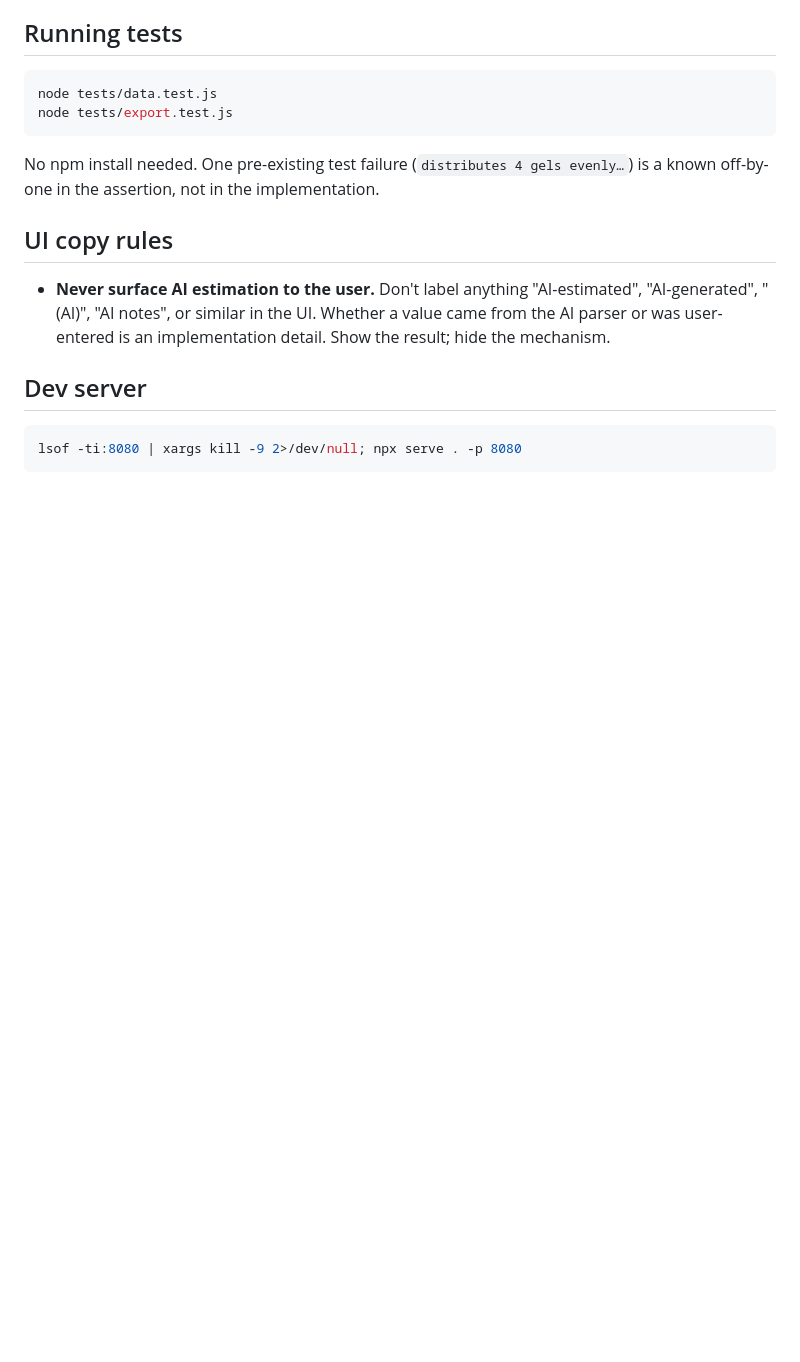
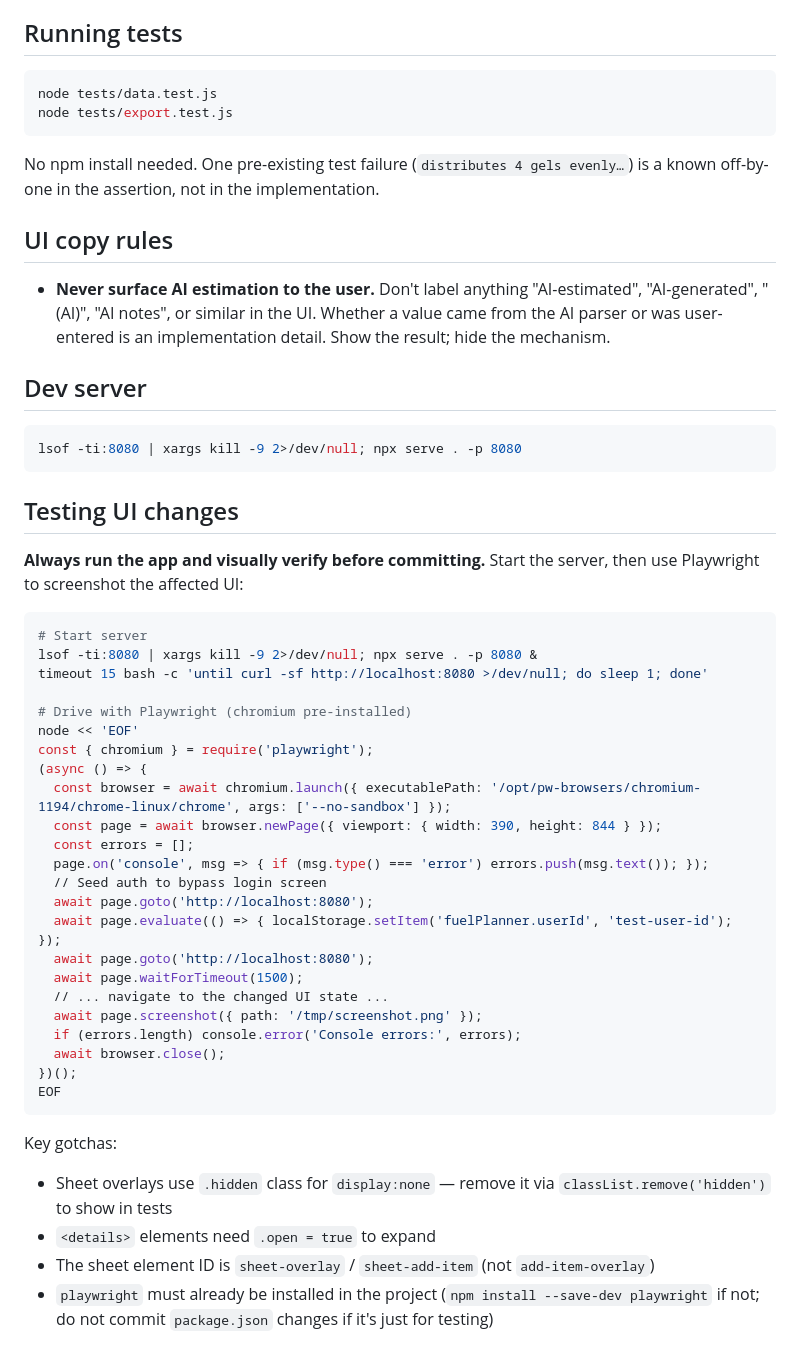
Before and after one commit to missfunmi/fueling-calculator, a Markdown page: CLAUDE.md, the part around the change. Drawn GitHub-style; blank space fills up the shorter version.

Commit message:
Add UI testing instructions to CLAUDE.md

````diff
--- a/CLAUDE.md
+++ b/CLAUDE.md
@@ -81,3 +81,39 @@ No npm install needed. One pre-existing test failure (`distributes 4 gels evenly
 ```bash
 lsof -ti:8080 | xargs kill -9 2>/dev/null; npx serve . -p 8080
 ```
+
+## Testing UI changes
+
+**Always run the app and visually verify before committing.** Start the server, then use Playwright to screenshot the affected UI:
+
+```bash
+# Start server
+lsof -ti:8080 | xargs kill -9 2>/dev/null; npx serve . -p 8080 &
+timeout 15 bash -c 'until curl -sf http://localhost:8080 >/dev/null; do sleep 1; done'
+
+# Drive with Playwright (chromium pre-installed)
+node << 'EOF'
+const { chromium } = require('playwright');
+(async () => {
+  const browser = await chromium.launch({ executablePath: '/opt/pw-browsers/chromium-1194/chrome-linux/chrome', args: ['--no-sandbox'] });
+  const page = await browser.newPage({ viewport: { width: 390, height: 844 } });
+  const errors = [];
+  page.on('console', msg => { if (msg.type() === 'error') errors.push(msg.text()); });
+  // Seed auth to bypass login screen
+  await page.goto('http://localhost:8080');
+  await page.evaluate(() => { localStorage.setItem('fuelPlanner.userId', 'test-user-id'); });
+  await page.goto('http://localhost:8080');
+  await page.waitForTimeout(1500);
+  // ... navigate to the changed UI state ...
+  await page.screenshot({ path: '/tmp/screenshot.png' });
+  if (errors.length) console.error('Console errors:', errors);
+  await browser.close();
+})();
+EOF
+```
+
+Key gotchas:
+- Sheet overlays use `.hidden` class for `display:none` — remove it via `classList.remove('hidden')` to show in tests
+- `<details>` elements need `.open = true` to expand
+- The sheet element ID is `sheet-overlay` / `sheet-add-item` (not `add-item-overlay`)
+- `playwright` must already be installed in the project (`npm install --save-dev playwright` if not; do not commit `package.json` changes if it's just for testing)
````
